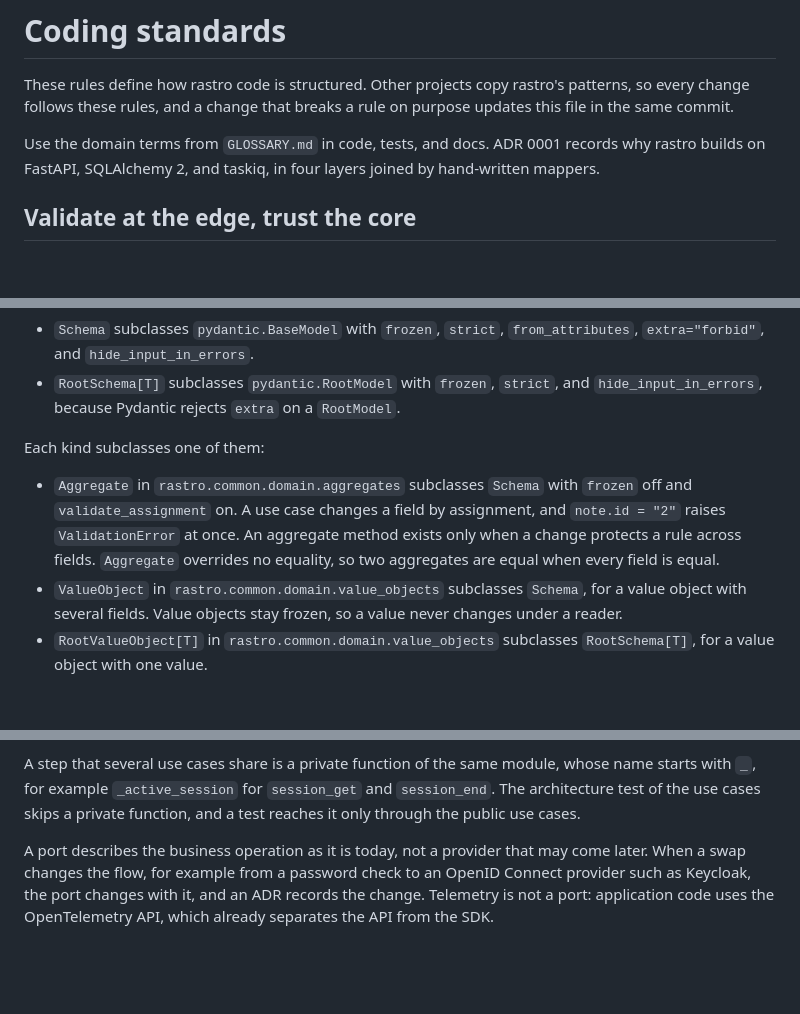
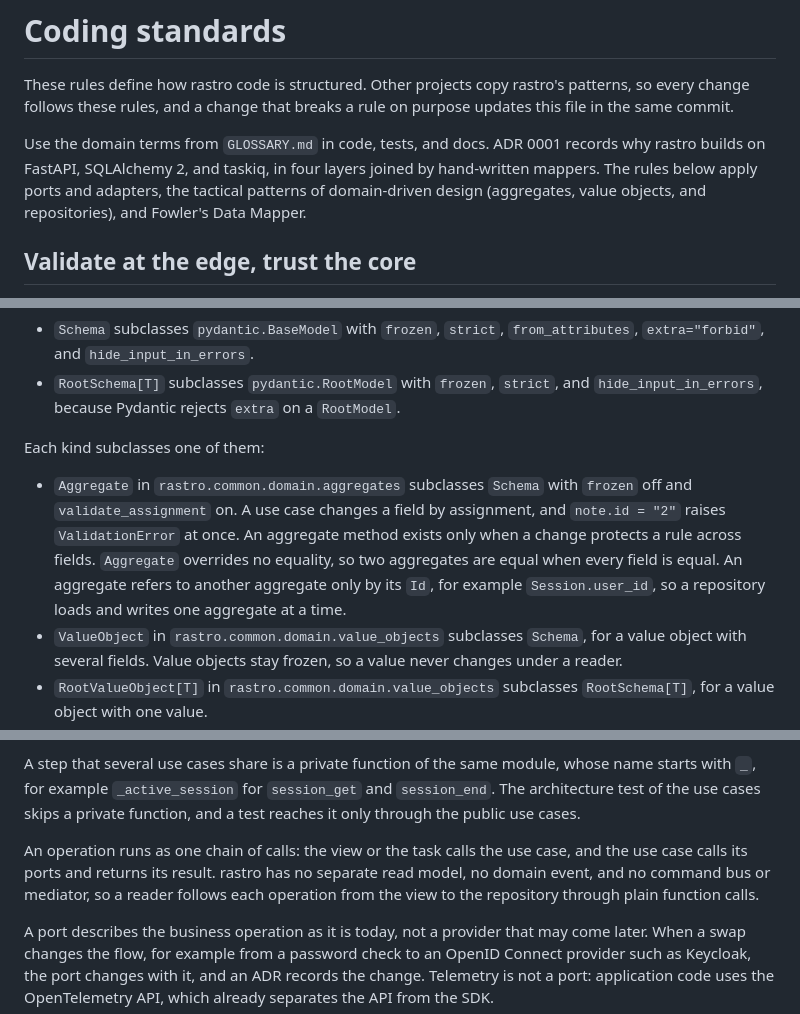
Before and after one commit to joaoprocopio/rastro, a Markdown page: CODING_STANDARDS.md, 3 parts joined by grey strips. Drawn GitHub-style; blank space fills up the shorter version.

Commit message:
docs: state that aggregates refer by id and that rastro has no CQRS
The code already follows both rules, but no line of code can say what the
project leaves out. An agent that knows CQRS, domain events, or a command
bus from another project could add one, so the standards now name them.

```diff
--- a/CODING_STANDARDS.md
+++ b/CODING_STANDARDS.md
@@ -2,7 +2,7 @@
 
 These rules define how rastro code is structured. Other projects copy rastro's patterns, so every change follows these rules, and a change that breaks a rule on purpose updates this file in the same commit.
 
-Use the domain terms from `GLOSSARY.md` in code, tests, and docs. ADR 0001 records why rastro builds on FastAPI, SQLAlchemy 2, and taskiq, in four layers joined by hand-written mappers.
+Use the domain terms from `GLOSSARY.md` in code, tests, and docs. ADR 0001 records why rastro builds on FastAPI, SQLAlchemy 2, and taskiq, in four layers joined by hand-written mappers. The rules below apply ports and adapters, the tactical patterns of domain-driven design (aggregates, value objects, and repositories), and Fowler's Data Mapper.
 
 ## Validate at the edge, trust the core
 
@@ -103,7 +103,7 @@ Every Pydantic class in rastro subclasses a base of its kind, so it inherits one
 
 Each kind subclasses one of them:
 
-- `Aggregate` in `rastro.common.domain.aggregates` subclasses `Schema` with `frozen` off and `validate_assignment` on. A use case changes a field by assignment, and `note.id = "2"` raises `ValidationError` at once. An aggregate method exists only when a change protects a rule across fields. `Aggregate` overrides no equality, so two aggregates are equal when every field is equal.
+- `Aggregate` in `rastro.common.domain.aggregates` subclasses `Schema` with `frozen` off and `validate_assignment` on. A use case changes a field by assignment, and `note.id = "2"` raises `ValidationError` at once. An aggregate method exists only when a change protects a rule across fields. `Aggregate` overrides no equality, so two aggregates are equal when every field is equal. An aggregate refers to another aggregate only by its `Id`, for example `Session.user_id`, so a repository loads and writes one aggregate at a time.
 - `ValueObject` in `rastro.common.domain.value_objects` subclasses `Schema`, for a value object with several fields. Value objects stay frozen, so a value never changes under a reader.
 - `RootValueObject[T]` in `rastro.common.domain.value_objects` subclasses `RootSchema[T]`, for a value object with one value.
 - `DTO` in `rastro.common.application.dtos` subclasses `Schema`. It is the kind for every Input and Output of a use case, for the extensions of a request error, and for `Problem`.
@@ -171,6 +171,8 @@ async def note_create(*, notes: NoteRepository) -> None:
 A long parameter list is acceptable. Dependencies are never grouped into a bundle object, so the signature of each use case shows every dependency it uses.
 
 A step that several use cases share is a private function of the same module, whose name starts with `_`, for example `_active_session` for `session_get` and `session_end`. The architecture test of the use cases skips a private function, and a test reaches it only through the public use cases.
+
+An operation runs as one chain of calls: the view or the task calls the use case, and the use case calls its ports and returns its result. rastro has no separate read model, no domain event, and no command bus or mediator, so a reader follows each operation from the view to the repository through plain function calls.
 
 A port describes the business operation as it is today, not a provider that may come later. When a swap changes the flow, for example from a password check to an OpenID Connect provider such as Keycloak, the port changes with it, and an ADR records the change. Telemetry is not a port: application code uses the OpenTelemetry API, which already separates the API from the SDK.
 
```
